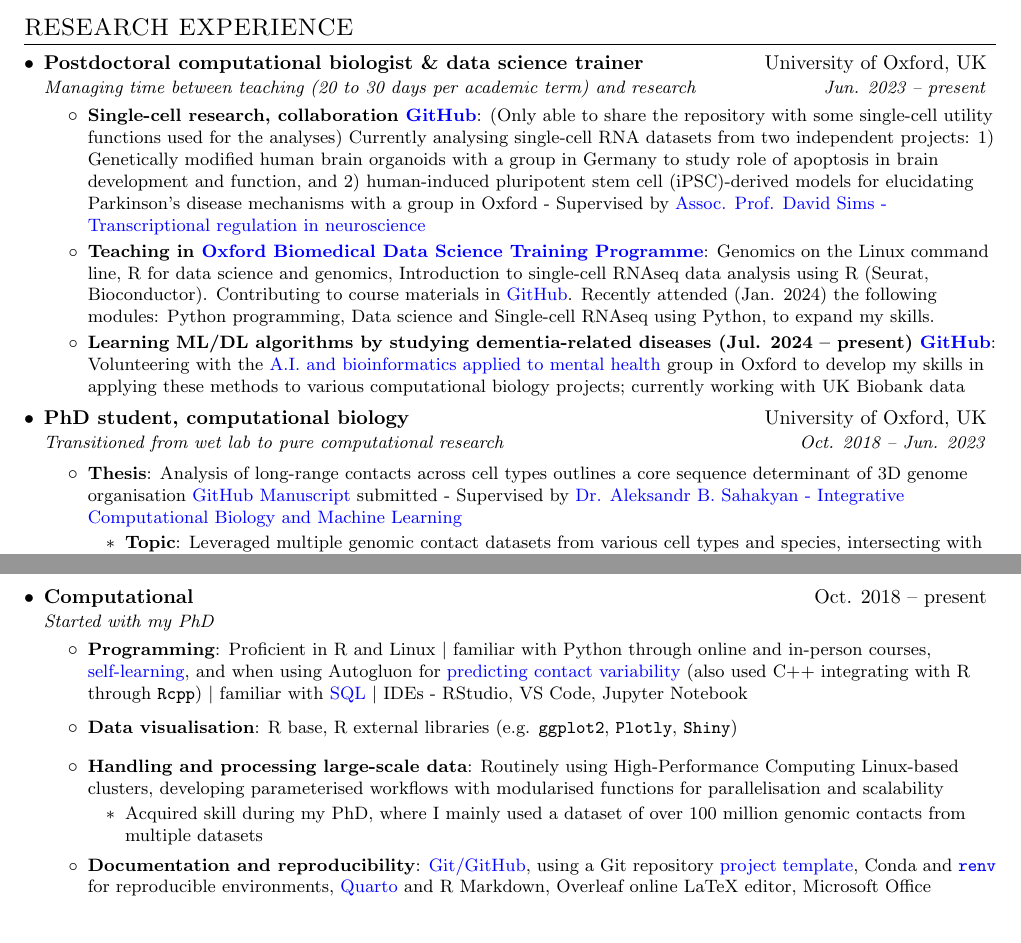
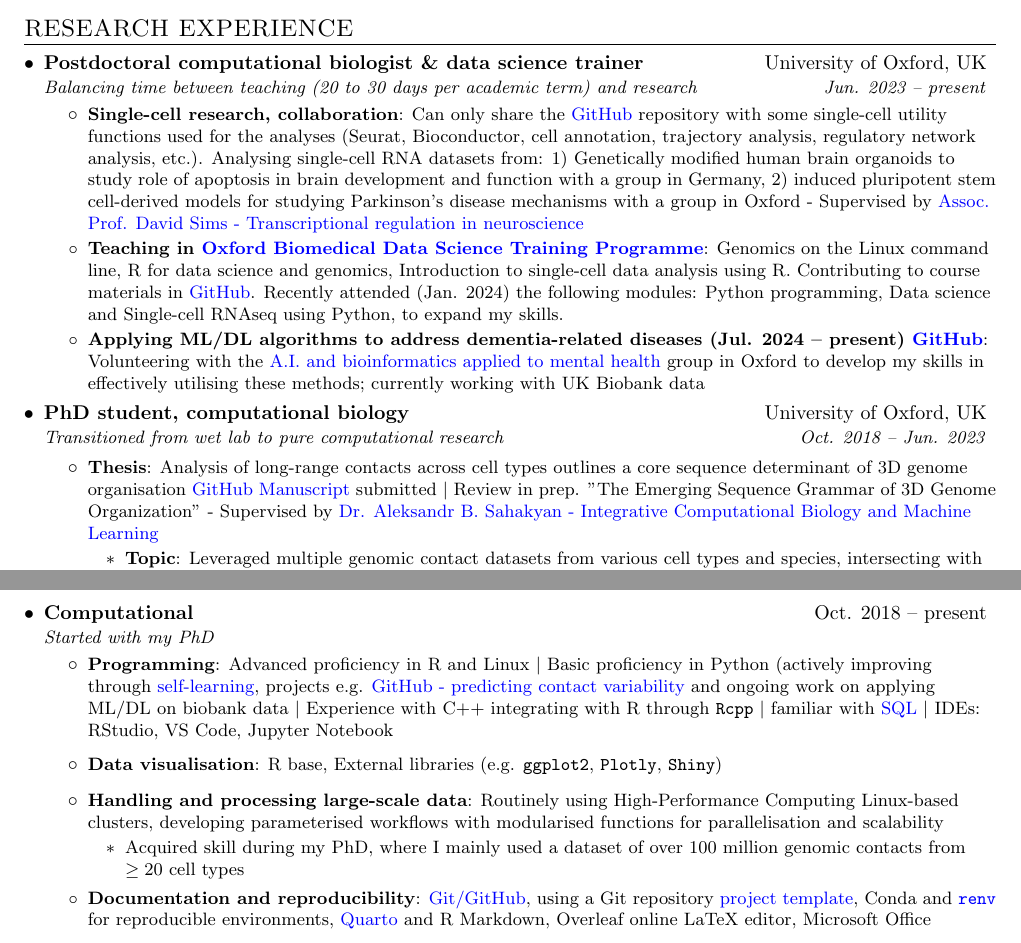
Before and after one commit to liezeltamon/cv-latest, a LaTeX document (main.tex): two parts of pages 1 and 2 of 2, joined at a grey line, cut so that both start at the same text. Compiled offline with pdfLaTeX.

Commit message:
Fix some statements

```diff
--- a/main.tex
+++ b/main.tex
@@ -126,17 +126,17 @@
     \resumeSubHeadingListStart
 
         \resumeSubheading
-        {Postdoctoral computational biologist \& data science trainer}{University of Oxford, UK}{Managing time between teaching (20 to 30 days per academic term) and research}{Jun. 2023 -- present}
+        {Postdoctoral computational biologist \& data science trainer}{University of Oxford, UK}{Balancing time between teaching (20 to 30 days per academic term) and research}{Jun. 2023 -- present}
             \resumeItemListStart
-                \resumeItem{Single-cell research, collaboration \href{https://github.com/liezeltamon/utils/tree/main/R}{GitHub}} {(Only able to share the repository with some single-cell utility functions used for the analyses) Currently analysing single-cell RNA datasets from two independent projects: 1) Genetically modified human brain organoids with a group in Germany to study role of apoptosis in brain development and function, and 2) human-induced pluripotent stem cell (iPSC)-derived models for elucidating Parkinson's disease mechanisms with a group in Oxford - Supervised by \href{https://www.rdm.ox.ac.uk/people/david-sims}{Assoc. Prof. David Sims - Transcriptional regulation in neuroscience}}
-                \resumeItem{Teaching in \href{https://www.imm.ox.ac.uk/research/units-and-centres/mrc-wimm-centre-for-computational-biology/training/oxford-biomedical-data-science-training-programme}{Oxford Biomedical Data Science Training Programme}}{Genomics on the Linux command line, R for data science and genomics, Introduction to single-cell RNAseq data analysis using R (Seurat, Bioconductor). Contributing to course materials in {\href{https://github.com/kevinrue/OBDS_slides}{GitHub}}. Recently attended (Jan. 2024) the following modules: Python programming, Data science and Single-cell RNAseq using Python, to expand my skills.}
-                 \resumeItem{Learning ML/DL algorithms by studying dementia-related diseases (Jul. 2024 -- present) \href{https://github.com/liezeltamon/ml-wearable-data}{GitHub}}{Volunteering with the \href{https://www.psych.ox.ac.uk/team/alejo-nevado-holgado}{A.I. and bioinformatics applied to mental health} group in Oxford to develop my skills in applying these methods to various computational biology projects; currently working with UK Biobank data}
+                \resumeItem{Single-cell research, collaboration} {Can only share the \href{https://github.com/liezeltamon/utils/tree/main/R}{GitHub} repository with some single-cell utility functions used for the analyses (Seurat, Bioconductor, cell annotation, trajectory analysis, regulatory network analysis, etc.). Analysing single-cell RNA datasets from: 1) Genetically modified human brain organoids to study role of apoptosis in brain development and function with a group in Germany, 2) induced pluripotent stem cell-derived models for studying Parkinson's disease mechanisms with a group in Oxford - Supervised by \href{https://www.rdm.ox.ac.uk/people/david-sims}{Assoc. Prof. David Sims - Transcriptional regulation in neuroscience}}
+                \resumeItem{Teaching in \href{https://www.imm.ox.ac.uk/research/units-and-centres/mrc-wimm-centre-for-computational-biology/training/oxford-biomedical-data-science-training-programme}{Oxford Biomedical Data Science Training Programme}}{Genomics on the Linux command line, R for data science and genomics, Introduction to single-cell data analysis using R. Contributing to course materials in {\href{https://github.com/kevinrue/OBDS_slides}{GitHub}}. Recently attended (Jan. 2024) the following modules: Python programming, Data science and Single-cell RNAseq using Python, to expand my skills.}
+                 \resumeItem{Applying ML/DL algorithms to address dementia-related diseases (Jul. 2024 -- present) \href{https://github.com/liezeltamon/ml-wearable-data}{GitHub}}{Volunteering with the \href{https://www.psych.ox.ac.uk/team/alejo-nevado-holgado}{A.I. and bioinformatics applied to mental health} group in Oxford to develop my skills in effectively utilising these methods; currently working with UK Biobank data}
             \resumeItemListEnd
         \resumeSubheading
         {PhD student, computational biology}{University of Oxford, UK}{Transitioned from wet lab to pure computational research}{Oct. 2018 -- Jun. 2023}
 
             \resumeItemListStart
-                \resumeItem{Thesis}{Analysis of long-range contacts across cell types outlines a core sequence determinant of 3D genome organisation \href{https://github.com/SahakyanLab/GenomicContactDynamics}{GitHub} \href{https://drive.google.com/file/d/1j3xg4ipr3ruG7vPtyXWO4wrDjJaRznfg/view?usp=share_link}{Manuscript} submitted - Supervised by \href{https://www.imm.ox.ac.uk/research/research-groups/sahakyan-group-integrative-computational-biology-and-machine-learning}{Dr. Aleksandr B. Sahakyan - Integrative Computational Biology and Machine Learning}}
+                \resumeItem{Thesis}{Analysis of long-range contacts across cell types outlines a core sequence determinant of 3D genome organisation \href{https://github.com/SahakyanLab/GenomicContactDynamics}{GitHub} \href{https://drive.google.com/file/d/1j3xg4ipr3ruG7vPtyXWO4wrDjJaRznfg/view?usp=share_link}{Manuscript} submitted $|$ Review in prep. "The Emerging Sequence Grammar of 3D Genome Organization" - Supervised by \href{https://www.imm.ox.ac.uk/research/research-groups/sahakyan-group-integrative-computational-biology-and-machine-learning}{Dr. Aleksandr B. Sahakyan - Integrative Computational Biology and Machine Learning}}
                     \begin{itemize}
                         \resumeItem {Topic}{Leveraged multiple genomic contact datasets from various cell types and species, intersecting with other publicly available, processed datasets to delve into the core principles underlying 3D genome architecture, focusing on the contribution of sequence}
                         \resumeItem {Handled various datasets}{Genomic contacts from 3C-based methods, reference genomes, gene features and expression, somatic cancer SNV data, replication timing, DNA sequence features and annotations (e.g. k-meric composition, DNA secondary structure, repeat elements, motifs), $\approx$ 300 functional features from databases like ENCODE - primarily used custom code for analysing, integrating, visualising and extracting features from these datasets}
@@ -187,17 +187,17 @@
         \resumeSubheading
         {Computational}{Oct. 2018 -- present}{Started with my PhD}{}
             \resumeItemListStart
-                \resumeItem{Programming}{Proficient in R and Linux $|$ familiar with Python through online and in-person courses, \href{https://github.com/liezeltamon/advent-of-code}{self-learning}, and when using Autogluon for \href{https://github.com/liezeltamon/predicting-contact-variability/tree/main}{predicting contact variability} (also used C++ integrating with R through \texttt{Rcpp}) $|$ familiar with \href{https://learn.365datascience.com/certificates/CC-1C72E62035/}{SQL} $|$ IDEs - RStudio, VS Code, Jupyter Notebook}
+                \resumeItem{Programming}{Advanced proficiency in R and Linux $|$ Basic proficiency in Python (actively improving through \href{https://github.com/liezeltamon/advent-of-code}{self-learning}, projects e.g. \href{https://github.com/liezeltamon/predicting-contact-variability/tree/main}{GitHub - predicting contact variability} and ongoing work on applying ML/DL on biobank data $|$ Experience with C++ integrating with R through \texttt{Rcpp} $|$ familiar with \href{https://learn.365datascience.com/certificates/CC-1C72E62035/}{SQL} $|$ IDEs: RStudio, VS Code, Jupyter Notebook}
             \resumeItemListEnd
 
             \resumeItemListStart
-                \resumeItem{Data visualisation}{R base, R external libraries (e.g. \texttt{ggplot2}, \texttt{Plotly}, \texttt{Shiny})}
+                \resumeItem{Data visualisation}{R base, External libraries (e.g. \texttt{ggplot2}, \texttt{Plotly}, \texttt{Shiny})}
             \resumeItemListEnd
 
             \resumeItemListStart
                 \resumeItem{Handling and processing large-scale data}{Routinely using High-Performance Computing Linux-based clusters, developing parameterised workflows with modularised functions for parallelisation and scalability}
                     \begin{itemize}
-                        \item {Acquired skill during my PhD, where I mainly used a dataset of over 100 million genomic contacts from multiple datasets}
+                        \item {Acquired skill during my PhD, where I mainly used a dataset of over 100 million genomic contacts from $\geq 20$ cell types}
                     \end{itemize}
                 \resumeItem{Documentation and reproducibility}{{\href{https://github.com/liezeltamon}{Git/GitHub}}, using a Git repository \href{https://github.com/liezeltamon/project-template}{project template}, Conda and \href{https://rstudio.github.io/renv/articles/renv.html}{\texttt{renv}} for reproducible environments, \href{https://quarto.org}{Quarto} and R Markdown, Overleaf online LaTeX editor, Microsoft Office}
 
```
